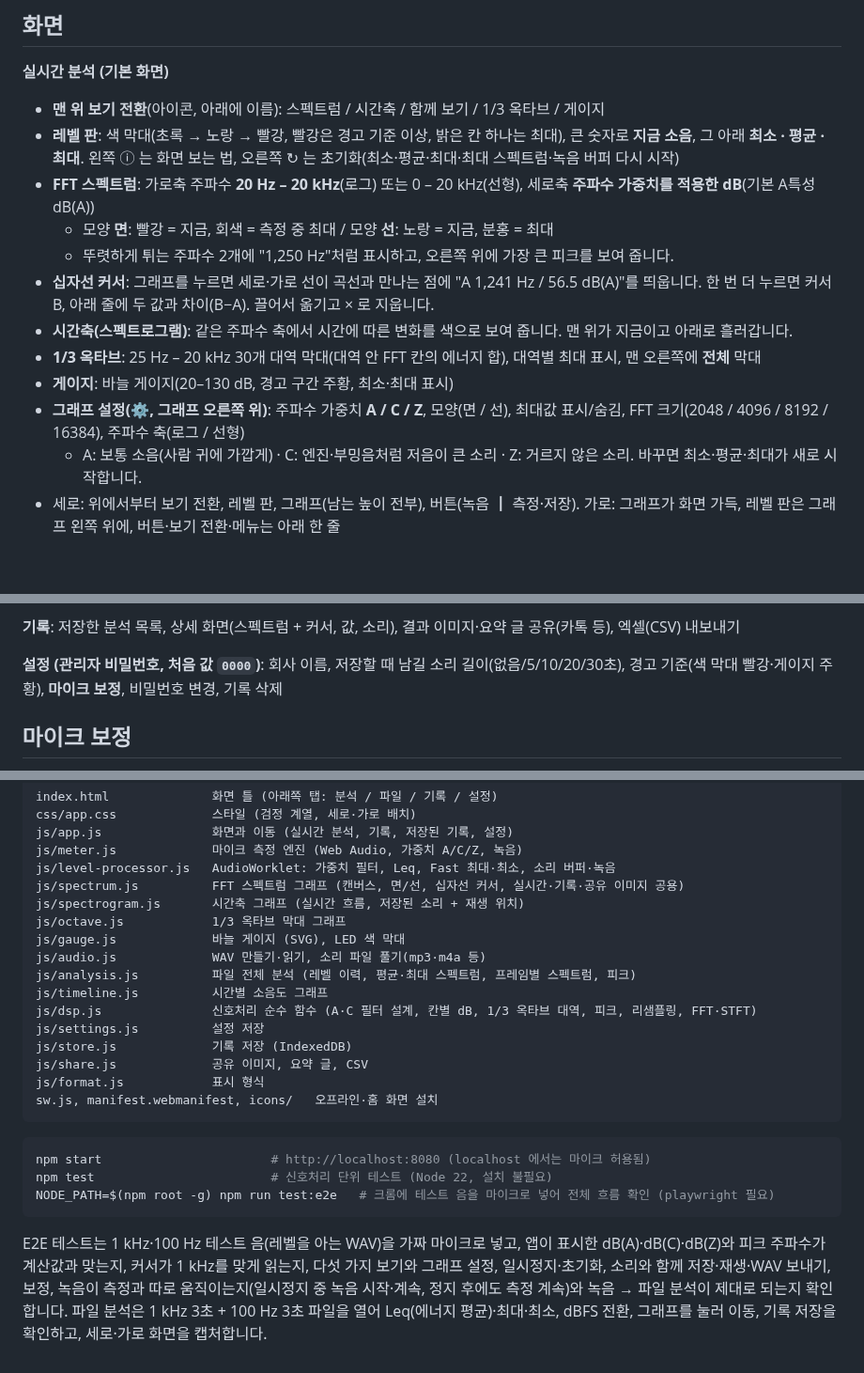
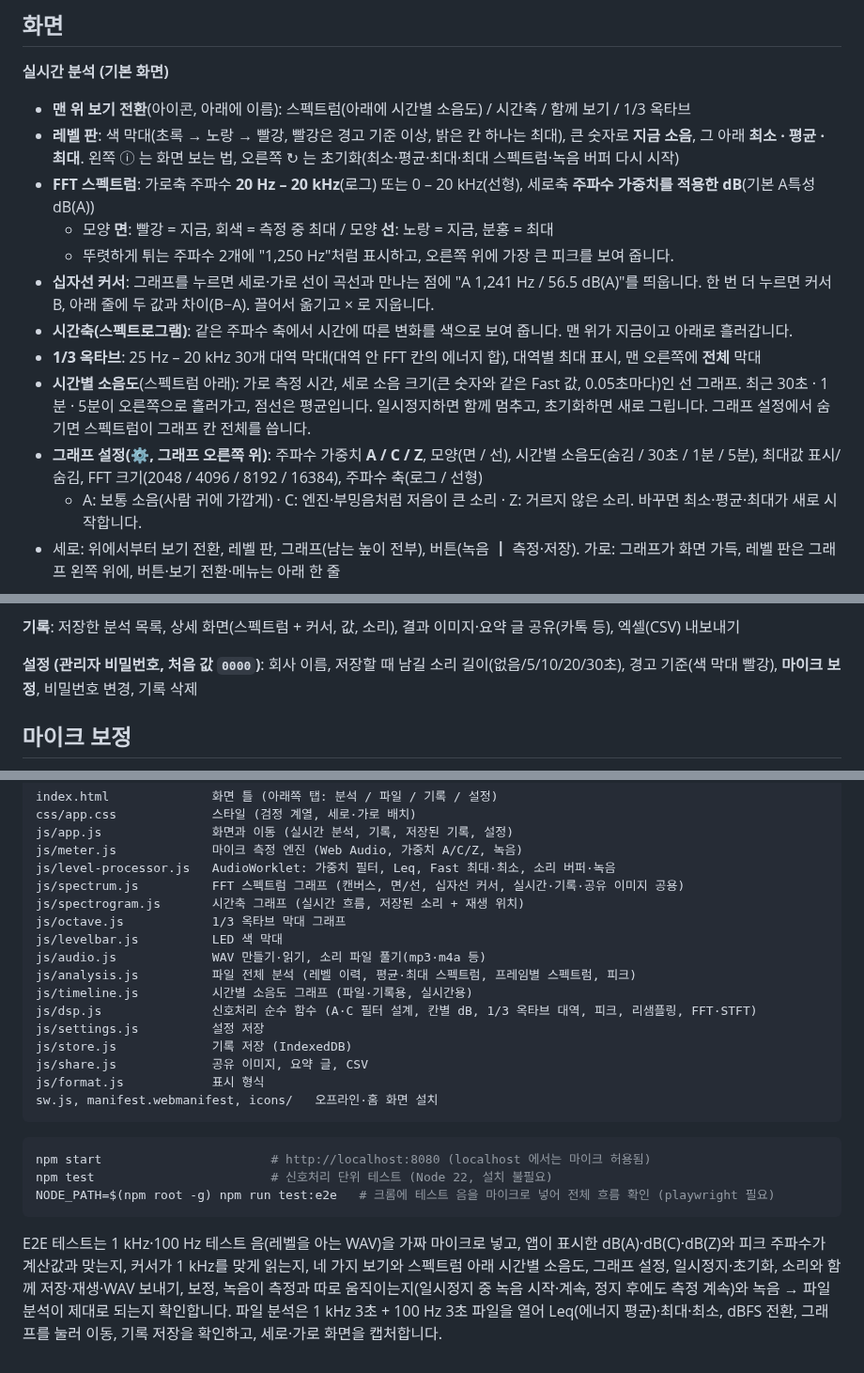
Before and after one commit to soarzombie/-, a Markdown page: README.md, 3 parts joined by grey strips. Shown at 94% size. GitHub-like rendering; blank space fills up the shorter version.

````diff
--- a/README.md
+++ b/README.md
@@ -14,7 +14,7 @@
 
 **실시간 분석 (기본 화면)**
 
-- **맨 위 보기 전환**(아이콘, 아래에 이름): 스펙트럼 / 시간축 / 함께 보기 / 1/3 옥타브 / 게이지
+- **맨 위 보기 전환**(아이콘, 아래에 이름): 스펙트럼(아래에 시간별 소음도) / 시간축 / 함께 보기 / 1/3 옥타브
 - **레벨 판**: 색 막대(초록 → 노랑 → 빨강, 빨강은 경고 기준 이상, 밝은 칸 하나는 최대), 큰 숫자로 **지금 소음**, 그 아래 **최소 · 평균 · 최대**.
   왼쪽 ⓘ 는 화면 보는 법, 오른쪽 ↻ 는 초기화(최소·평균·최대·최대 스펙트럼·녹음 버퍼 다시 시작)
 - **FFT 스펙트럼**: 가로축 주파수 **20 Hz – 20 kHz**(로그) 또는 0 – 20 kHz(선형), 세로축 **주파수 가중치를 적용한 dB**(기본 A특성 dB(A))
@@ -23,8 +23,9 @@
 - **십자선 커서**: 그래프를 누르면 세로·가로 선이 곡선과 만나는 점에 "A 1,241 Hz / 56.5 dB(A)"를 띄웁니다. 한 번 더 누르면 커서 B, 아래 줄에 두 값과 차이(B−A). 끌어서 옮기고 × 로 지웁니다.
 - **시간축(스펙트로그램)**: 같은 주파수 축에서 시간에 따른 변화를 색으로 보여 줍니다. 맨 위가 지금이고 아래로 흘러갑니다.
 - **1/3 옥타브**: 25 Hz – 20 kHz 30개 대역 막대(대역 안 FFT 칸의 에너지 합), 대역별 최대 표시, 맨 오른쪽에 **전체** 막대
-- **게이지**: 바늘 게이지(20–130 dB, 경고 구간 주황, 최소·최대 표시)
-- **그래프 설정(⚙, 그래프 오른쪽 위)**: 주파수 가중치 **A / C / Z**, 모양(면 / 선), 최대값 표시/숨김, FFT 크기(2048 / 4096 / 8192 / 16384), 주파수 축(로그 / 선형)
+- **시간별 소음도**(스펙트럼 아래): 가로 측정 시간, 세로 소음 크기(큰 숫자와 같은 Fast 값, 0.05초마다)인 선 그래프. 최근 30초 · 1분 · 5분이 오른쪽으로 흘러가고, 점선은 평균입니다.
+  일시정지하면 함께 멈추고, 초기화하면 새로 그립니다. 그래프 설정에서 숨기면 스펙트럼이 그래프 칸 전체를 씁니다.
+- **그래프 설정(⚙, 그래프 오른쪽 위)**: 주파수 가중치 **A / C / Z**, 모양(면 / 선), 시간별 소음도(숨김 / 30초 / 1분 / 5분), 최대값 표시/숨김, FFT 크기(2048 / 4096 / 8192 / 16384), 주파수 축(로그 / 선형)
   - A: 보통 소음(사람 귀에 가깝게) · C: 엔진·부밍음처럼 저음이 큰 소리 · Z: 거르지 않은 소리. 바꾸면 최소·평균·최대가 새로 시작합니다.
 - 세로: 위에서부터 보기 전환, 레벨 판, 그래프(남는 높이 전부), 버튼(녹음 ┃ 측정·저장). 가로: 그래프가 화면 가득, 레벨 판은 그래프 왼쪽 위에, 버튼·보기 전환·메뉴는 아래 한 줄
 
@@ -47,7 +48,7 @@
 
 **기록**: 저장한 분석 목록, 상세 화면(스펙트럼 + 커서, 값, 소리), 결과 이미지·요약 글 공유(카톡 등), 엑셀(CSV) 내보내기
 
-**설정 (관리자 비밀번호, 처음 값 `0000`)**: 회사 이름, 저장할 때 남길 소리 길이(없음/5/10/20/30초), 경고 기준(색 막대 빨강·게이지 주황), **마이크 보정**, 비밀번호 변경, 기록 삭제
+**설정 (관리자 비밀번호, 처음 값 `0000`)**: 회사 이름, 저장할 때 남길 소리 길이(없음/5/10/20/30초), 경고 기준(색 막대 빨강), **마이크 보정**, 비밀번호 변경, 기록 삭제
 
 ## 마이크 보정
 
@@ -99,10 +100,10 @@ js/level-processor.js   AudioWorklet: 가중치 필터, Leq, Fast 최대·최소
 js/spectrum.js          FFT 스펙트럼 그래프 (캔버스, 면/선, 십자선 커서, 실시간·기록·공유 이미지 공용)
 js/spectrogram.js       시간축 그래프 (실시간 흐름, 저장된 소리 + 재생 위치)
 js/octave.js            1/3 옥타브 막대 그래프
-js/gauge.js             바늘 게이지 (SVG), LED 색 막대
+js/levelbar.js          LED 색 막대
 js/audio.js             WAV 만들기·읽기, 소리 파일 풀기(mp3·m4a 등)
 js/analysis.js          파일 전체 분석 (레벨 이력, 평균·최대 스펙트럼, 프레임별 스펙트럼, 피크)
-js/timeline.js          시간별 소음도 그래프
+js/timeline.js          시간별 소음도 그래프 (파일·기록용, 실시간용)
 js/dsp.js               신호처리 순수 함수 (A·C 필터 설계, 칸별 dB, 1/3 옥타브 대역, 피크, 리샘플링, FFT·STFT)
 js/settings.js          설정 저장
 js/store.js             기록 저장 (IndexedDB)
@@ -118,6 +119,6 @@ NODE_PATH=$(npm root -g) npm run test:e2e   # 크롬에 테스트 음을 마이
 ```
 
 E2E 테스트는 1 kHz·100 Hz 테스트 음(레벨을 아는 WAV)을 가짜 마이크로 넣고, 앱이 표시한 dB(A)·dB(C)·dB(Z)와 피크 주파수가 계산값과 맞는지,
-커서가 1 kHz를 맞게 읽는지, 다섯 가지 보기와 그래프 설정, 일시정지·초기화, 소리와 함께 저장·재생·WAV 보내기, 보정,
+커서가 1 kHz를 맞게 읽는지, 네 가지 보기와 스펙트럼 아래 시간별 소음도, 그래프 설정, 일시정지·초기화, 소리와 함께 저장·재생·WAV 보내기, 보정,
 녹음이 측정과 따로 움직이는지(일시정지 중 녹음 시작·계속, 정지 후에도 측정 계속)와 녹음 → 파일 분석이 제대로 되는지 확인합니다.
 파일 분석은 1 kHz 3초 + 100 Hz 3초 파일을 열어 Leq(에너지 평균)·최대·최소, dBFS 전환, 그래프를 눌러 이동, 기록 저장을 확인하고, 세로·가로 화면을 캡처합니다.
````
Also changed, not shown: other parts of README.md (+1 -1 lines), CLAUDE.md (+5 -4 lines), docs/preview-landscape.png, docs/preview-views.png, docs/preview.png, 11 other files.
